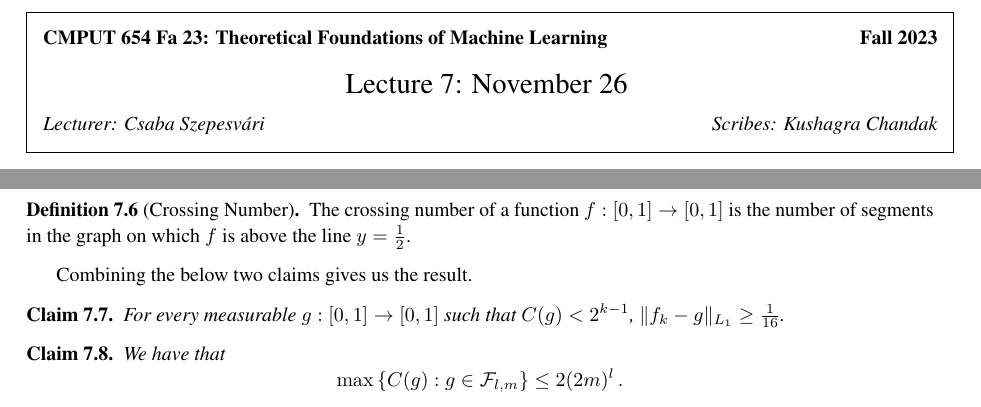
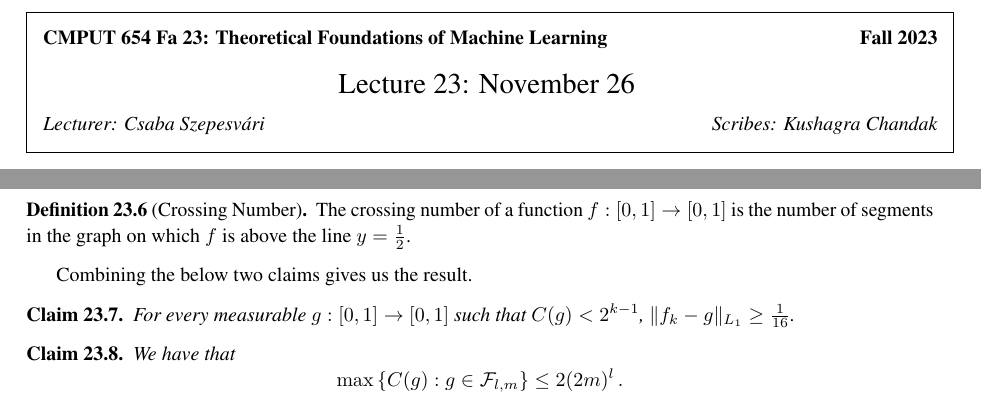
Before and after one commit to Szepi/cmput-654-fa23-lec-mltheory, a LaTeX document (lec07 (copy).tex): two parts of pages 1 and 2 of 3, joined at a grey line, cut so that both start at the same text. Compiled offline with pdfLaTeX.

Commit message:
Lecture 23

```diff
--- a/lec07 (copy).tex
+++ b/lec07 (copy).tex
@@ -99,7 +99,7 @@
 \begin{document}
 %FILL IN THE RIGHT INFO.
 %\lecture{**LECTURE-NUMBER**}{**DATE**}{**LECTURER**}{**SCRIBE**}
-\lecture{7}{November 26}{Csaba Szepesv\'ari}{Kushagra Chandak}
+\lecture{23}{November 26}{Csaba Szepesv\'ari}{Kushagra Chandak}
 %\footnotetext{These notes are partially based on those of Nigel Mansell.}
 
 % **** YOUR NOTES GO HERE:
```
